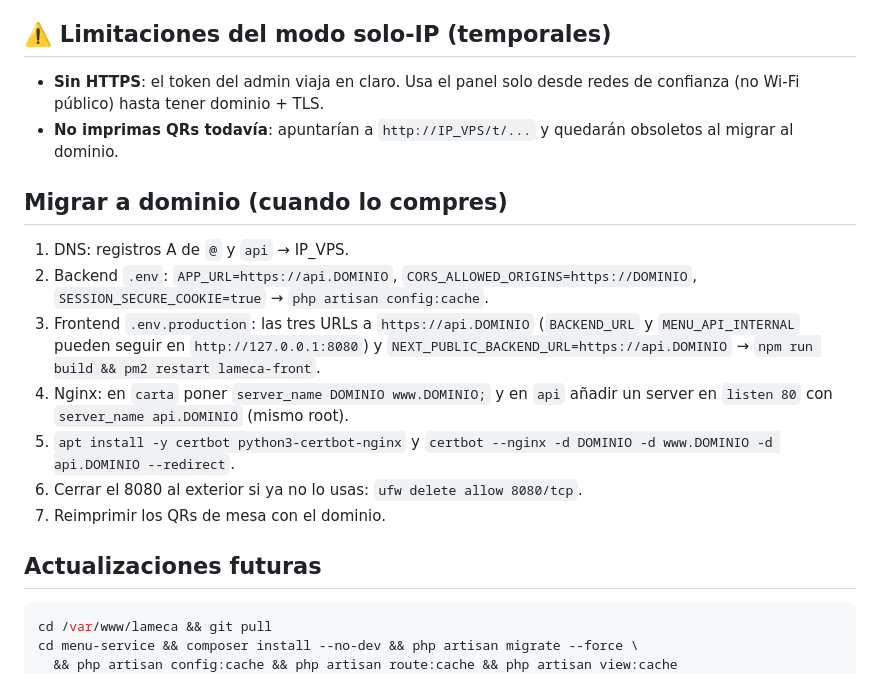
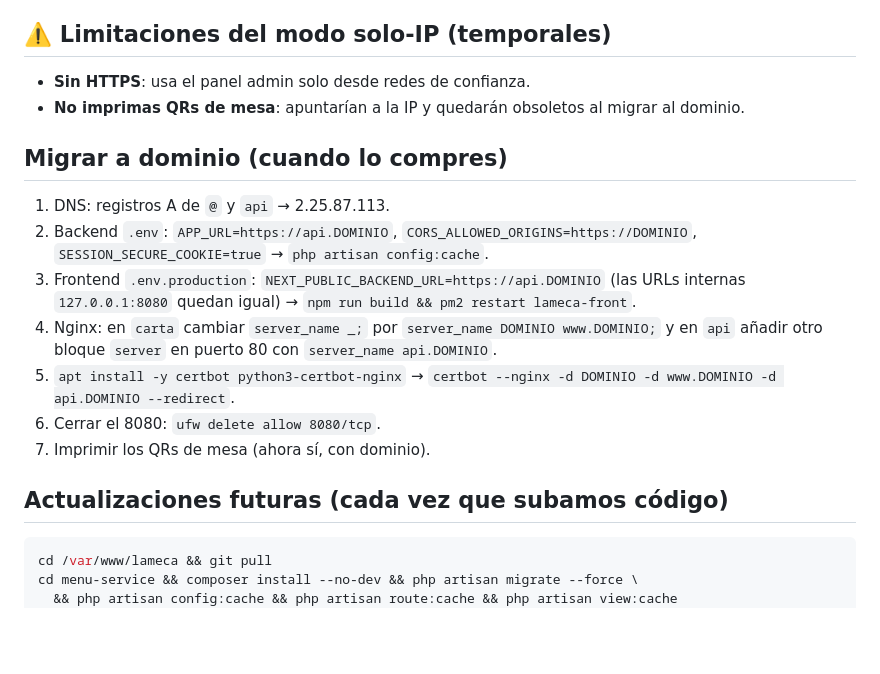
Before and after one commit to Danielesp19/lameca, a Markdown page: DEPLOY-VPS.md, the part around one of its changes. GitHub-like rendering; blank space fills up the shorter version.

````diff
--- a/DEPLOY-VPS.md
+++ b/DEPLOY-VPS.md
@@ -167,27 +178,25 @@ entra al panel en `http://IP_VPS/admin`, crea una mesa, abre su QR
 
 ## ⚠️ Limitaciones del modo solo-IP (temporales)
 
-- **Sin HTTPS**: el token del admin viaja en claro. Usa el panel solo desde
-  redes de confianza (no Wi-Fi público) hasta tener dominio + TLS.
-- **No imprimas QRs todavía**: apuntarían a `http://IP_VPS/t/...` y quedarán
-  obsoletos al migrar al dominio.
+- **Sin HTTPS**: usa el panel admin solo desde redes de confianza.
+- **No imprimas QRs de mesa**: apuntarían a la IP y quedarán obsoletos al
+  migrar al dominio.
 
 ## Migrar a dominio (cuando lo compres)
 
-1. DNS: registros A de `@` y `api` → IP_VPS.
+1. DNS: registros A de `@` y `api` → 2.25.87.113.
 2. Backend `.env`: `APP_URL=https://api.DOMINIO`, `CORS_ALLOWED_ORIGINS=https://DOMINIO`,
    `SESSION_SECURE_COOKIE=true` → `php artisan config:cache`.
-3. Frontend `.env.production`: las tres URLs a `https://api.DOMINIO`
-   (`BACKEND_URL` y `MENU_API_INTERNAL` pueden seguir en `http://127.0.0.1:8080`)
-   y `NEXT_PUBLIC_BACKEND_URL=https://api.DOMINIO` → `npm run build && pm2 restart lameca-front`.
-4. Nginx: en `carta` poner `server_name DOMINIO www.DOMINIO;` y en `api`
-   añadir un server en `listen 80` con `server_name api.DOMINIO` (mismo root).
-5. `apt install -y certbot python3-certbot-nginx` y
+3. Frontend `.env.production`: `NEXT_PUBLIC_BACKEND_URL=https://api.DOMINIO`
+   (las URLs internas `127.0.0.1:8080` quedan igual) → `npm run build && pm2 restart lameca-front`.
+4. Nginx: en `carta` cambiar `server_name _;` por `server_name DOMINIO www.DOMINIO;`
+   y en `api` añadir otro bloque `server` en puerto 80 con `server_name api.DOMINIO`.
+5. `apt install -y certbot python3-certbot-nginx` →
    `certbot --nginx -d DOMINIO -d www.DOMINIO -d api.DOMINIO --redirect`.
-6. Cerrar el 8080 al exterior si ya no lo usas: `ufw delete allow 8080/tcp`.
-7. Reimprimir los QRs de mesa con el dominio.
+6. Cerrar el 8080: `ufw delete allow 8080/tcp`.
+7. Imprimir los QRs de mesa (ahora sí, con dominio).
 
-## Actualizaciones futuras
+## Actualizaciones futuras (cada vez que subamos código)
 
 ```bash
 cd /var/www/lameca && git pull
````
Also changed, not shown: other parts of DEPLOY-VPS.md (+79 -68 lines).
